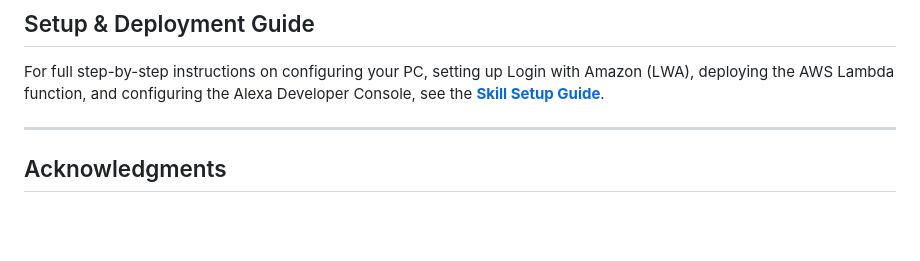
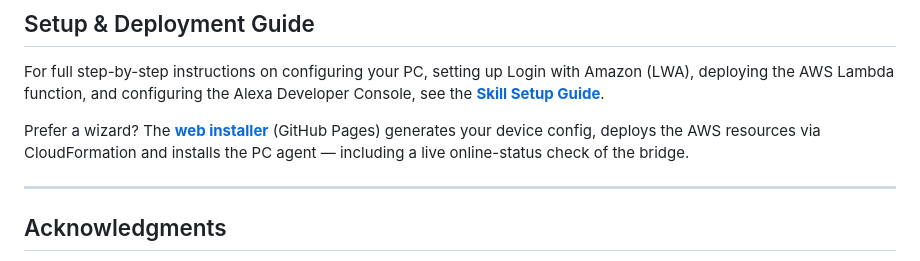
Before and after one commit to pierluigi-depalo/personal-wake-on-lan-skill, a Markdown page: README.md, the part around the change. Rendered like a GitHub page; blank space fills up the shorter version.

```diff
--- a/README.md
+++ b/README.md
@@ -94,6 +94,8 @@ The **[`scripts/`](scripts/)** directory contains the polling scripts (PowerShel
 
 For full step-by-step instructions on configuring your PC, setting up Login with Amazon (LWA), deploying the AWS Lambda function, and configuring the Alexa Developer Console, see the **[Skill Setup Guide](docs/setup-guide.md)**.
 
+Prefer a wizard? The **[web installer](docs/installer/index.html)** (GitHub Pages) generates your device config, deploys the AWS resources via CloudFormation and installs the PC agent — including a live online-status check of the bridge.
+
 ---
 
 ## Acknowledgments
```
Also changed, not shown: docs/setup-guide.md (+2 -0 lines), scripts/README.md (+27 -0 lines).
